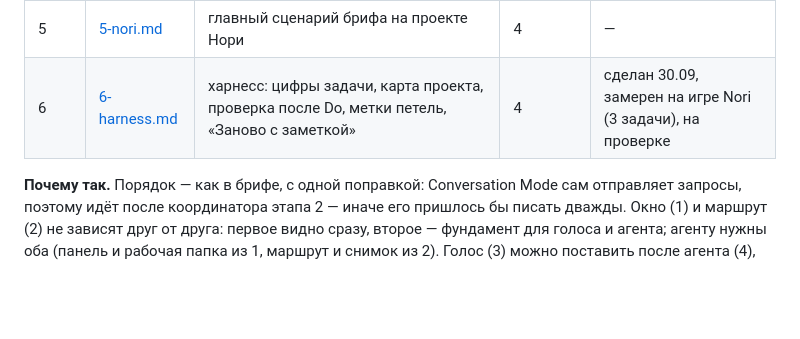
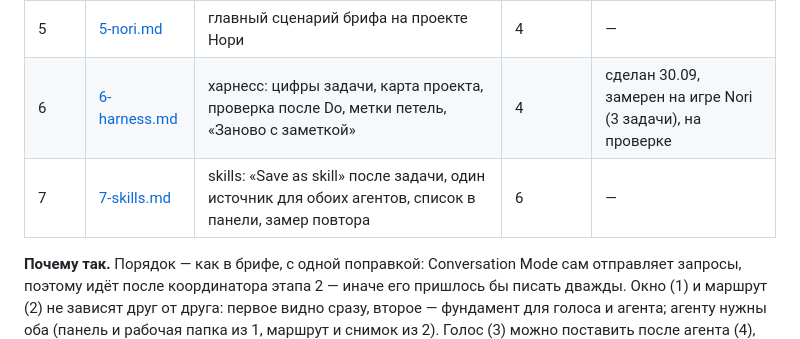
Before and after one commit to Vladlen626/LINK, a Markdown page: docs/AGENT_HARNESS_PLAN.md, the part around the change. Rendered like a GitHub page; blank space fills up the shorter version.

```diff
--- a/docs/AGENT_HARNESS_PLAN.md
+++ b/docs/AGENT_HARNESS_PLAN.md
@@ -40,6 +40,7 @@
 | 4 | [4-agent.md](stages/4-agent.md) | Agent на Claude Code или Codex: карточка, Activity, Stop, изменения и откат | 1, 2 | сделан 30.09, на проверке |
 | 5 | [5-nori.md](stages/5-nori.md) | главный сценарий брифа на проекте Нори | 4 | — |
 | 6 | [6-harness.md](stages/6-harness.md) | харнесс: цифры задачи, карта проекта, проверка после Do, метки петель, «Заново с заметкой» | 4 | сделан 30.09, замерен на игре Nori (3 задачи), на проверке |
+| 7 | [7-skills.md](stages/7-skills.md) | skills: «Save as skill» после задачи, один источник для обоих агентов, список в панели, замер повтора | 6 | — |
 
 **Почему так.** Порядок — как в брифе, с одной поправкой: Conversation Mode сам отправляет запросы, поэтому идёт после
 координатора этапа 2 — иначе его пришлось бы писать дважды. Окно (1) и маршрут (2) не зависят друг от друга: первое
```
Also changed, not shown: docs/stages/7-skills.md (added, +100 -0 lines).
